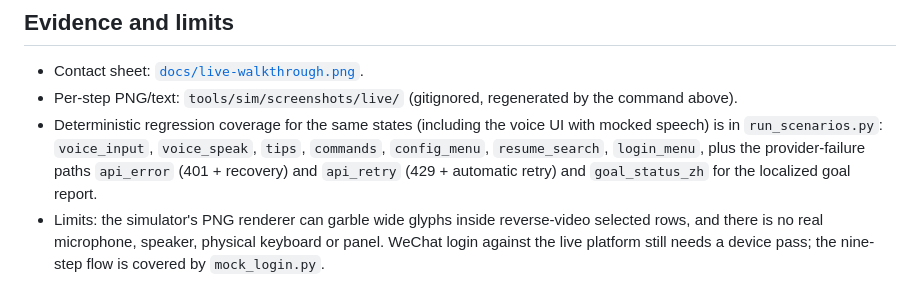
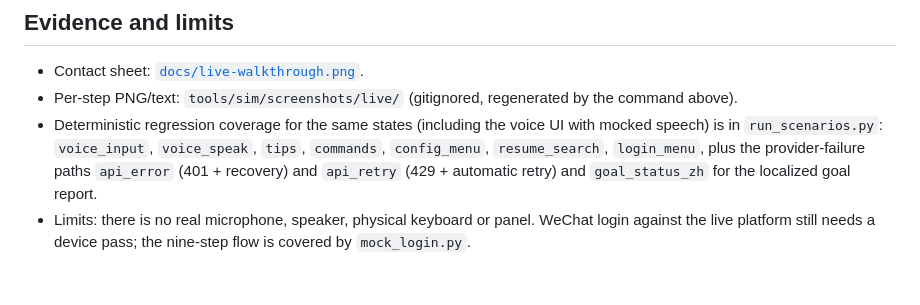
Before and after one commit to MarsTechHAN/deepseek-harness-tui-cardputer, a Markdown page: docs/UX-LIVE.md, the part around the change. Rendered like a GitHub page.

```diff
--- a/docs/UX-LIVE.md
+++ b/docs/UX-LIVE.md
@@ -73,7 +73,6 @@ the device.
   `tips`, `commands`, `config_menu`, `resume_search`, `login_menu`, plus the
   provider-failure paths `api_error` (401 + recovery) and `api_retry`
   (429 + automatic retry) and `goal_status_zh` for the localized goal report.
-- Limits: the simulator's PNG renderer can garble wide glyphs inside
-  reverse-video selected rows, and there is no real microphone, speaker,
-  physical keyboard or panel. WeChat login against the live platform still
-  needs a device pass; the nine-step flow is covered by `mock_login.py`.
+- Limits: there is no real microphone, speaker, physical keyboard or panel.
+  WeChat login against the live platform still needs a device pass; the
+  nine-step flow is covered by `mock_login.py`.
```
Also changed, not shown: docs/UX-AUDIT.md (+11 -3 lines), docs/live-walkthrough.png, 9 other files.
